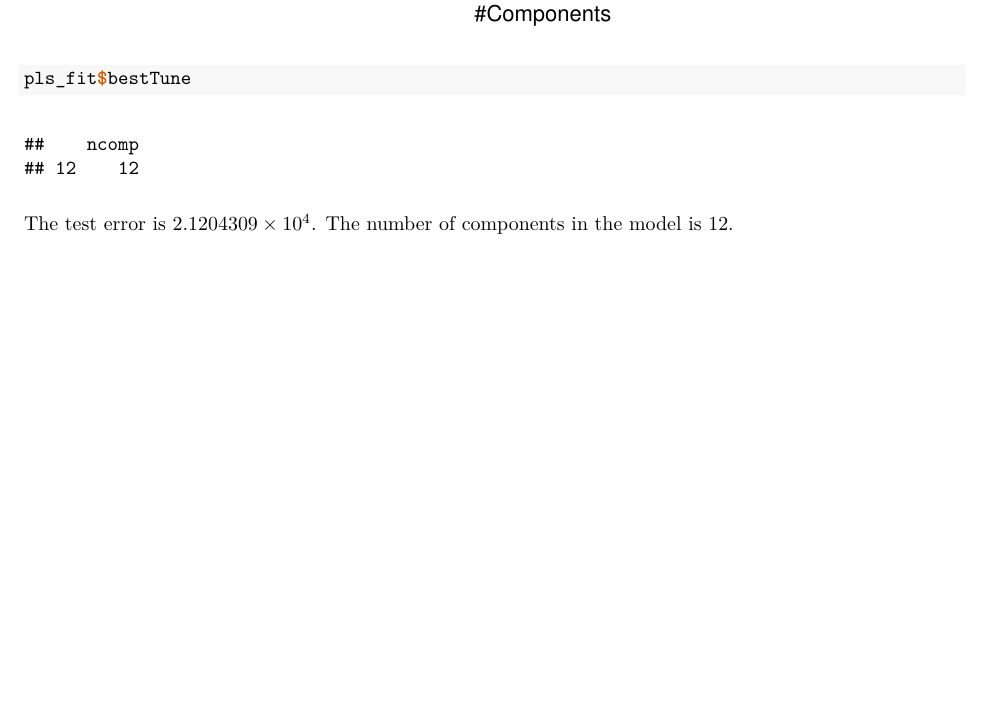
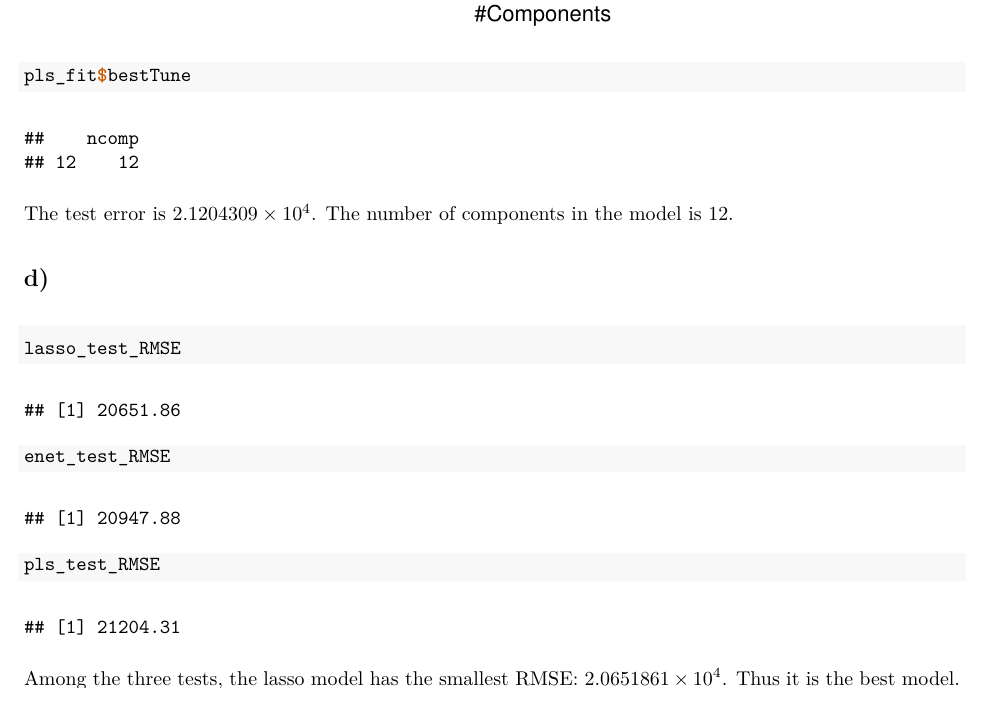
Before and after one commit to SuLaurenY/p8106_hw1_sy3352, an R Markdown document (p8106_hw1_sy3352.Rmd): part of page 5 of 5, cut so that both start at the same text. The pictures show the output file p8106_hw1_sy3352.pdf that the author committed with the source.

Commit message:
Problem d) with direct comparison of RMSE.

````diff
--- a/p8106_hw1_sy3352.Rmd
+++ b/p8106_hw1_sy3352.Rmd
@@ -88,3 +88,11 @@ ggplot(pls_fit, highlight = TRUE)
 pls_fit$bestTune
 ```
 The test error is `r pls_test_RMSE`. The number of components in the model is `r pls_fit$bestTune`.
+
+## d)
+```{r}
+lasso_test_RMSE
+enet_test_RMSE
+pls_test_RMSE
+```
+Among the three tests, the lasso model has the smallest RMSE: `r lasso_test_RMSE`. Thus it is the best model.
````
Also changed, not shown: p8106_hw1_sy3352.pdf.
